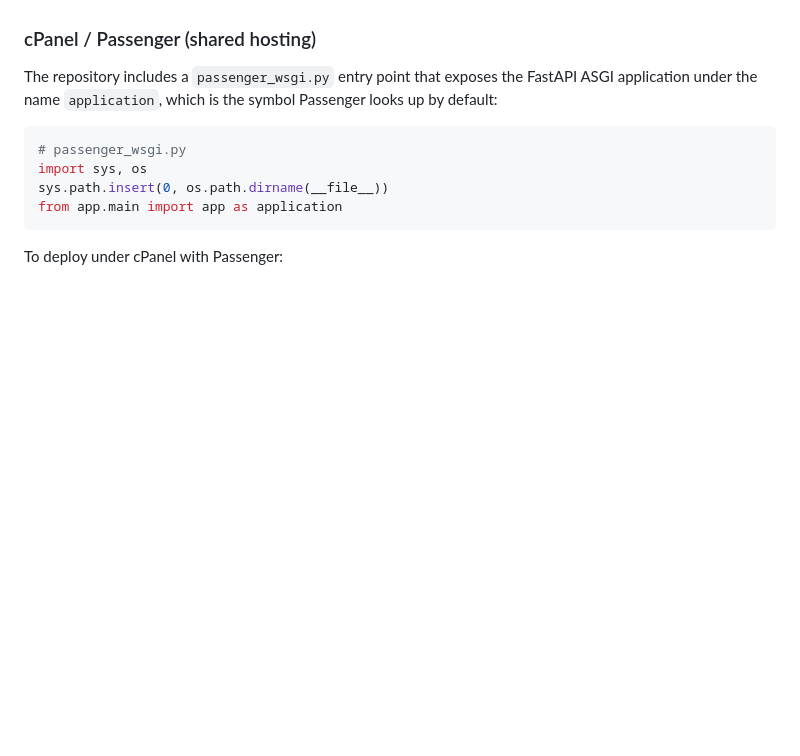
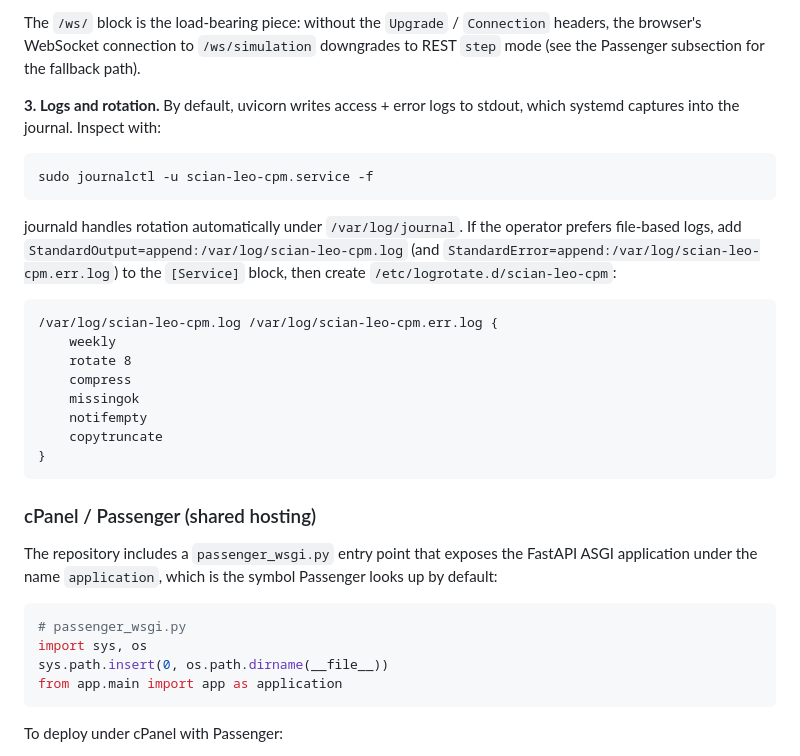
Before and after one commit to fsantibanezleal/SCIAN_LEO_CPM, a Markdown page: docs/architecture.md, the part around one of its changes. GitHub-like rendering; blank space fills up the shorter version.

````diff
--- a/docs/architecture.md
+++ b/docs/architecture.md
@@ -233,3 +320,31 @@ behind a reverse proxy only if each container is assigned its own session.
+The `/ws/` block is the load-bearing piece: without the `Upgrade` /
+`Connection` headers, the browser's WebSocket connection to
+`/ws/simulation` downgrades to REST `step` mode (see the Passenger
+subsection for the fallback path).
+
+**3. Logs and rotation.** By default, uvicorn writes access + error logs to
+stdout, which systemd captures into the journal. Inspect with:
+
+```bash
+sudo journalctl -u scian-leo-cpm.service -f
+```
+
+journald handles rotation automatically under `/var/log/journal`. If the
+operator prefers file-based logs, add `StandardOutput=append:/var/log/scian-leo-cpm.log`
+(and `StandardError=append:/var/log/scian-leo-cpm.err.log`) to the `[Service]`
+block, then create `/etc/logrotate.d/scian-leo-cpm`:
+
+```
+/var/log/scian-leo-cpm.log /var/log/scian-leo-cpm.err.log {
+    weekly
+    rotate 8
+    compress
+    missingok
+    notifempty
+    copytruncate
+}
+```
+
 ### cPanel / Passenger (shared hosting)
 
 The repository includes a `passenger_wsgi.py` entry point that exposes the FastAPI ASGI application under the name `application`, which is the symbol Passenger looks up by default:
````
Also changed, not shown: other parts of docs/architecture.md (+87 -0 lines).
